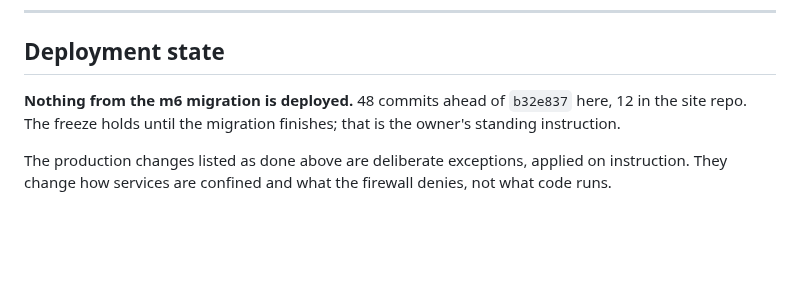
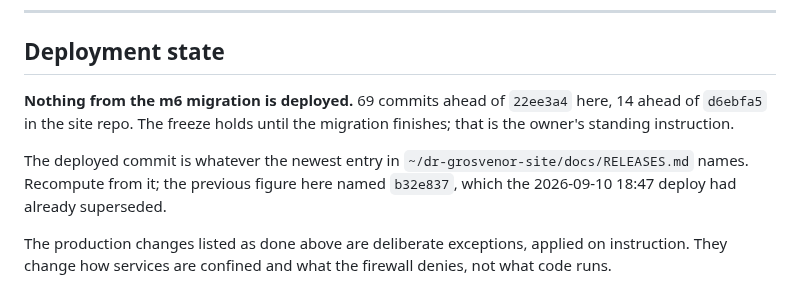
Before and after one commit to mgrosvenor/m6, a Markdown page: docs/CONSOLIDATION-TODO.md, the part around the change. GitHub-like rendering; blank space fills up the shorter version.

```diff
--- a/docs/CONSOLIDATION-TODO.md
+++ b/docs/CONSOLIDATION-TODO.md
@@ -165,9 +165,14 @@ Verified by commit, gate green at each step unless noted.
 
 ## Deployment state
 
-**Nothing from the m6 migration is deployed.** 48 commits ahead of `b32e837`
-here, 12 in the site repo. The freeze holds until the migration finishes;
-that is the owner's standing instruction.
+**Nothing from the m6 migration is deployed.** 69 commits ahead of `22ee3a4`
+here, 14 ahead of `d6ebfa5` in the site repo. The freeze holds until the
+migration finishes; that is the owner's standing instruction.
+
+The deployed commit is whatever the newest entry in
+`~/dr-grosvenor-site/docs/RELEASES.md` names. Recompute from it; the previous
+figure here named `b32e837`, which the 2026-09-10 18:47 deploy had already
+superseded.
 
 The production changes listed as done above are deliberate exceptions, applied
 on instruction. They change how services are confined and what the firewall
```
Also changed, not shown: HANDOVER.md (+47 -7 lines).
